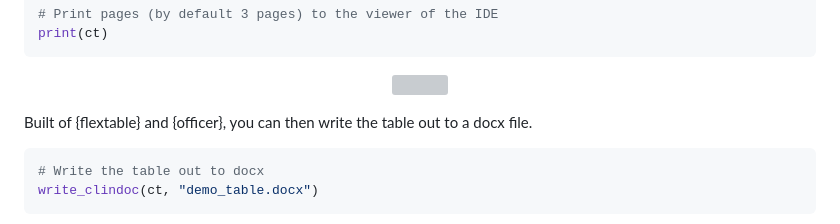
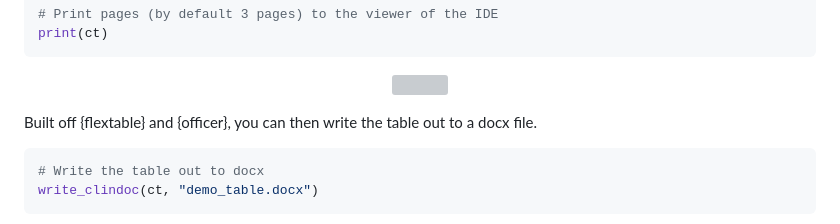
Before and after one commit to atorus-research/clinify, a Markdown page: README.md, the part around the change. Rendered like a GitHub page; grey boxes are pictures that could not be loaded.

Commit message:
again update README.md
found a missing "f", brought it home

````diff
--- a/README.md
+++ b/README.md
@@ -142,7 +142,7 @@ print(ct)
 <img src="man/figures/print.gif" width="800px">
 </p>
 
-Built of {flextable} and {officer}, you can then write the table out to
+Built off {flextable} and {officer}, you can then write the table out to
 a docx file.
 
 ``` r
````
